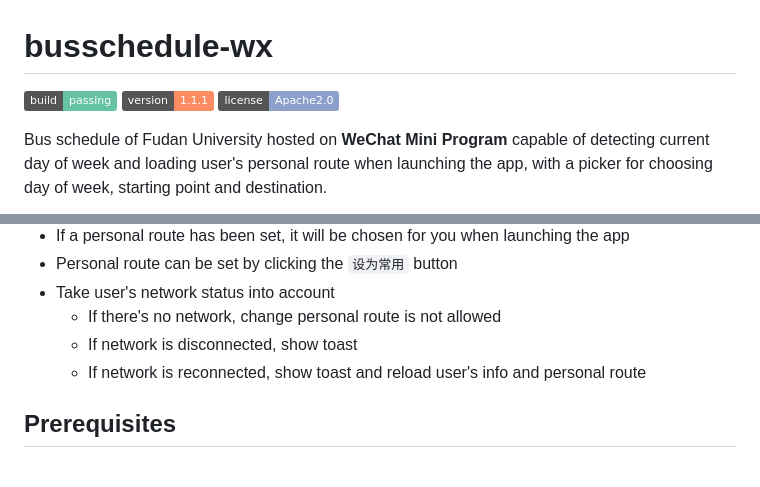
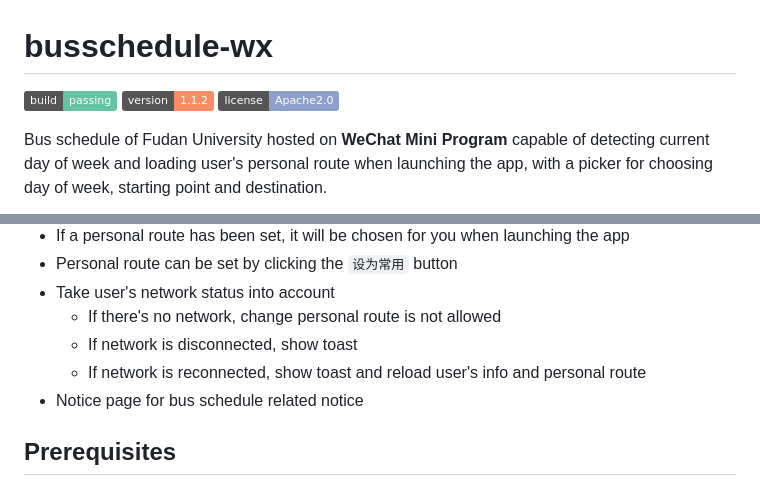
Before and after one commit to zhongyuchen/bus-schedule, a Markdown page: README.md, 2 parts joined by grey strips. GitHub-like rendering; badges without logos.

Commit message:
new notice page & shape behind next bus row

```diff
--- a/README.md
+++ b/README.md
@@ -1,7 +1,7 @@
 # busschedule-wx
 
 ![build status](https://img.shields.io/badge/build-passing-66c2a5.svg)
-![version](https://img.shields.io/badge/version-1.1.1-fc8d62.svg)
+![version](https://img.shields.io/badge/version-1.1.2-fc8d62.svg)
 [![Apache License](https://img.shields.io/badge/license-Apache2.0-8da0cb.svg)](http://www.apache.org/licenses/)
 
 Bus schedule of Fudan University hosted on __WeChat Mini Program__
@@ -27,6 +27,7 @@ with a picker for choosing day of week, starting point and destination.
     + If there's no network, change personal route is not allowed
     + If network is disconnected, show toast
     + If network is reconnected, show toast and reload user's info and personal route
+* Notice page for bus schedule related notice
 
 ## Prerequisites
 
```
Also changed, not shown: data/view.png (added), 10 other files.
